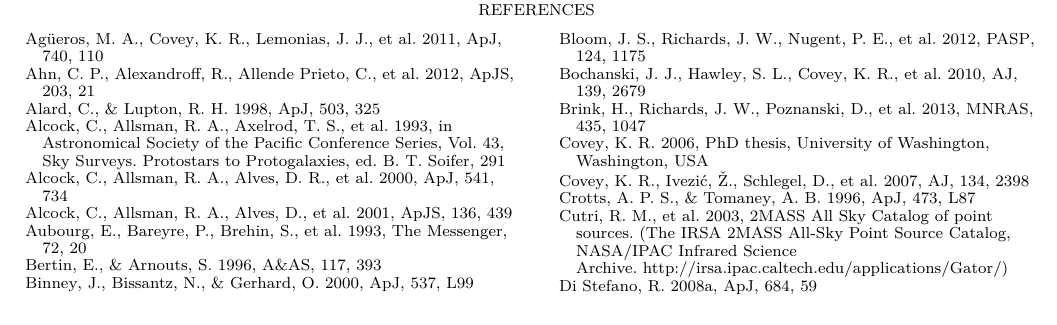
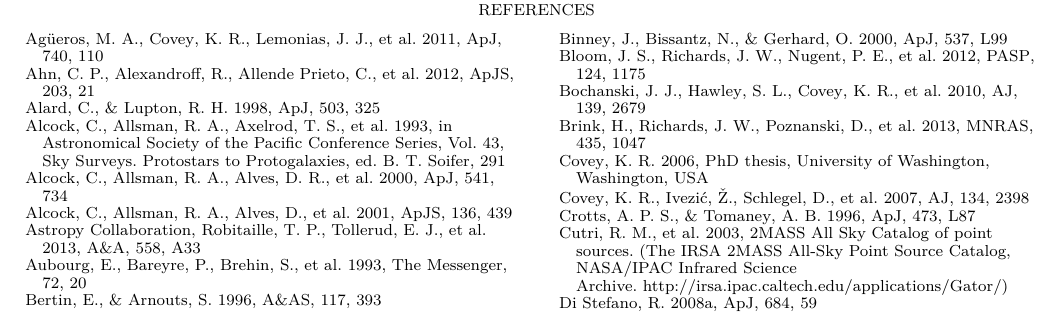
Before and after one commit to adrn/PTF, a LaTeX document (text/paper/ms.tex): part of page 8 of 17, cut so that both start at the same text. Compiled offline with pdfLaTeX.

Commit message:
added astropy reference

```diff
--- a/text/paper/ms.tex
+++ b/text/paper/ms.tex
@@ -440,7 +440,7 @@ This research made use of Astropy (\url{http://www.astropy.org}), a community-de
 %\bibliography{references_3}
 %\setlength{\baselineskip}{1.667\baselineskip}
 
-\begin{thebibliography}{57}
+\begin{thebibliography}{58}
 \expandafter\ifx\csname natexlab\endcsname\relax\def\natexlab#1{#1}\fi
 
 \bibitem[{{Ag{\"u}eros} {et~al.}(2011){Ag{\"u}eros}, {Covey}, {Lemonias},
@@ -478,6 +478,17 @@ This research made use of Astropy (\url{http://www.astropy.org}), a community-de
   {Stubbs}, {Sutherland}, {Tomaney}, {Vandehei}, \&
   {Welch}}]{macho_detection_efficiency}
 {Alcock}, C., {Allsman}, R.~A., {Alves}, D., {et~al.} 2001, \apjs, 136, 439
+
+\bibitem[{{Astropy Collaboration} {et~al.}(2013){Astropy Collaboration},
+  {Robitaille}, {Tollerud}, {Greenfield}, {Droettboom}, {Bray}, {Aldcroft},
+  {Davis}, {Ginsburg}, {Price-Whelan}, {Kerzendorf}, {Conley}, {Crighton},
+  {Barbary}, {Muna}, {Ferguson}, {Grollier}, {Parikh}, {Nair}, {Unther},
+  {Deil}, {Woillez}, {Conseil}, {Kramer}, {Turner}, {Singer}, {Fox}, {Weaver},
+  {Zabalza}, {Edwards}, {Azalee Bostroem}, {Burke}, {Casey}, {Crawford},
+  {Dencheva}, {Ely}, {Jenness}, {Labrie}, {Lim}, {Pierfederici}, {Pontzen},
+  {Ptak}, {Refsdal}, {Servillat}, \& {Streicher}}]{astropy2013}
+{Astropy Collaboration}, {Robitaille}, T.~P., {Tollerud}, E.~J., {et~al.} 2013,
+  \aap, 558, A33
 
 \bibitem[{{Aubourg} {et~al.}(1993){Aubourg}, {Bareyre}, {Brehin}, {Gros},
   {Lachieze-Rey}, {Laurent}, {Lesquoy}, {Magneville}, {Milsztajn}, {Moscoso},
```
Also changed, not shown: text/paper/ms.tex (2 more changed lines).
